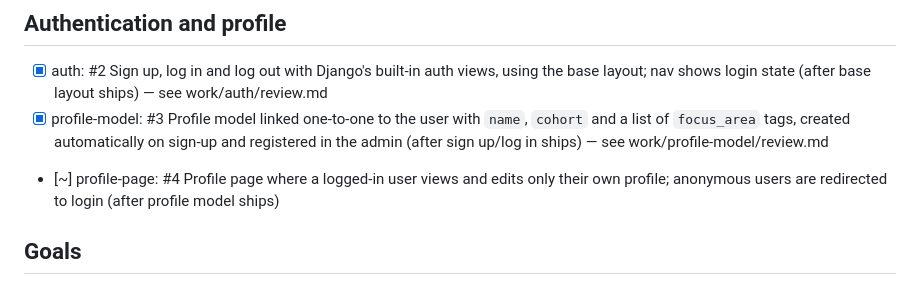
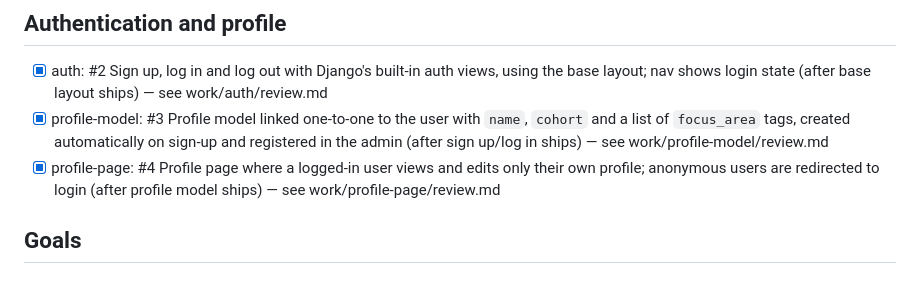
Before and after one commit to maria-traut/learning-companion, a Markdown page: work/backlog.md, the part around the change. Rendered like a GitHub page.

Commit message:
docs(profile-page): mark ticket delivered
Co-Authored-By: Claude Opus 5.5 <noreply@anthropic.com>

```diff
--- a/work/backlog.md
+++ b/work/backlog.md
@@ -15,7 +15,7 @@ the rest alone.
 ## Authentication and profile
 - [x] auth: #2 Sign up, log in and log out with Django's built-in auth views, using the base layout; nav shows login state (after base layout ships) — see work/auth/review.md
 - [x] profile-model: #3 Profile model linked one-to-one to the user with `name`, `cohort` and a list of `focus_area` tags, created automatically on sign-up and registered in the admin (after sign up/log in ships) — see work/profile-model/review.md
-- [~] profile-page: #4 Profile page where a logged-in user views and edits only their own profile; anonymous users are redirected to login (after profile model ships)
+- [x] profile-page: #4 Profile page where a logged-in user views and edits only their own profile; anonymous users are redirected to login (after profile model ships) — see work/profile-page/review.md
 ## Goals
 - [ ] #5 Goal model (`title`, `description`, `status` planned/in-progress/done, `created_at`, `updated_at`) owned by a user, with migration and admin (after sign up/log in ships)
 - [ ] #6 Goal list and create views, scoped so a user only sees and creates their own goals (after goal model ships)
```
